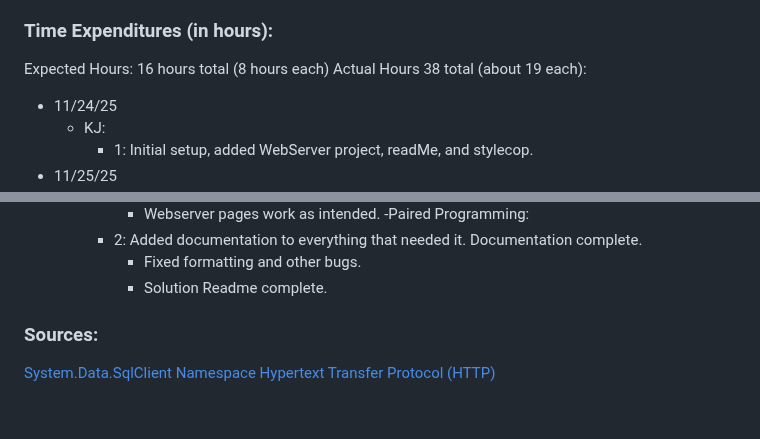
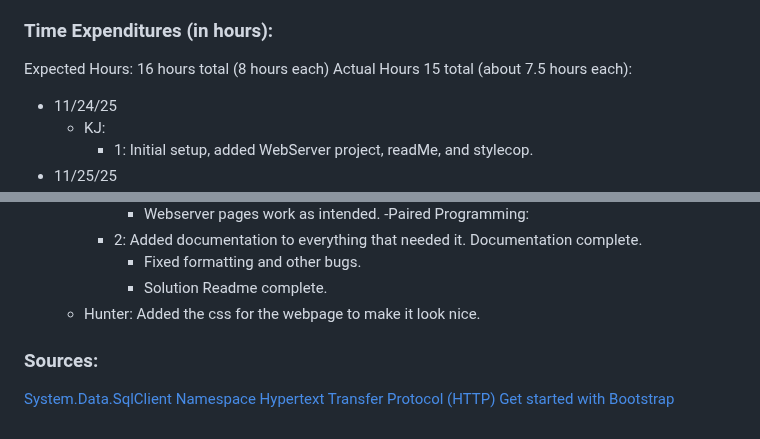
Before and after one commit to kjmorse2/SnakeGame, a Markdown page: README.md, 2 parts joined by grey strips. Drawn GitHub-style.

Commit message:
Updated the solution readme

```diff
--- a/README.md
+++ b/README.md
@@ -79,7 +79,7 @@ A Homepage, games pages, or individual game page can be displayed.
 
 ### Time Expenditures (in hours):
 Expected Hours: 16 hours total (8 hours each)
-Actual Hours 38 total (about 19 each):
+Actual Hours 15 total (about 7.5 hours each):
 
 - 11/24/25
     - KJ:
@@ -106,7 +106,8 @@ Actual Hours 38 total (about 19 each):
         - 2: Added documentation to everything that needed it. Documentation complete.
            - Fixed formatting and other bugs.
            - Solution Readme complete.
-
+    - Hunter: Added the css for the webpage to make it look nice.
 ### Sources:
 [System.Data.SqlClient Namespace](https://learn.microsoft.com/en-us/dotnet/api/system.data.sqlclient?view=netframwork-4.8.1)
-[Hypertext Transfer Protocol (HTTP)](http://www.khanacademy.org/computing/computers-and-internet/xcae6f4a7ff015e7d:the-internet/xcae6f4a7ff015e7d:web-protocols/a/hypertext-transfer-protocol-http)
+[Hypertext Transfer Protocol (HTTP)](https://www.khanacademy.org/computing/computers-and-internet/xcae6f4a7ff015e7d:the-internet/xcae6f4a7ff015e7d:web-protocols/a/hypertext-transfer-protocol-http)
+[Get started with Bootstrap](https://getbootstrap.com/docs/5.3/getting-started/introduction/)
```
